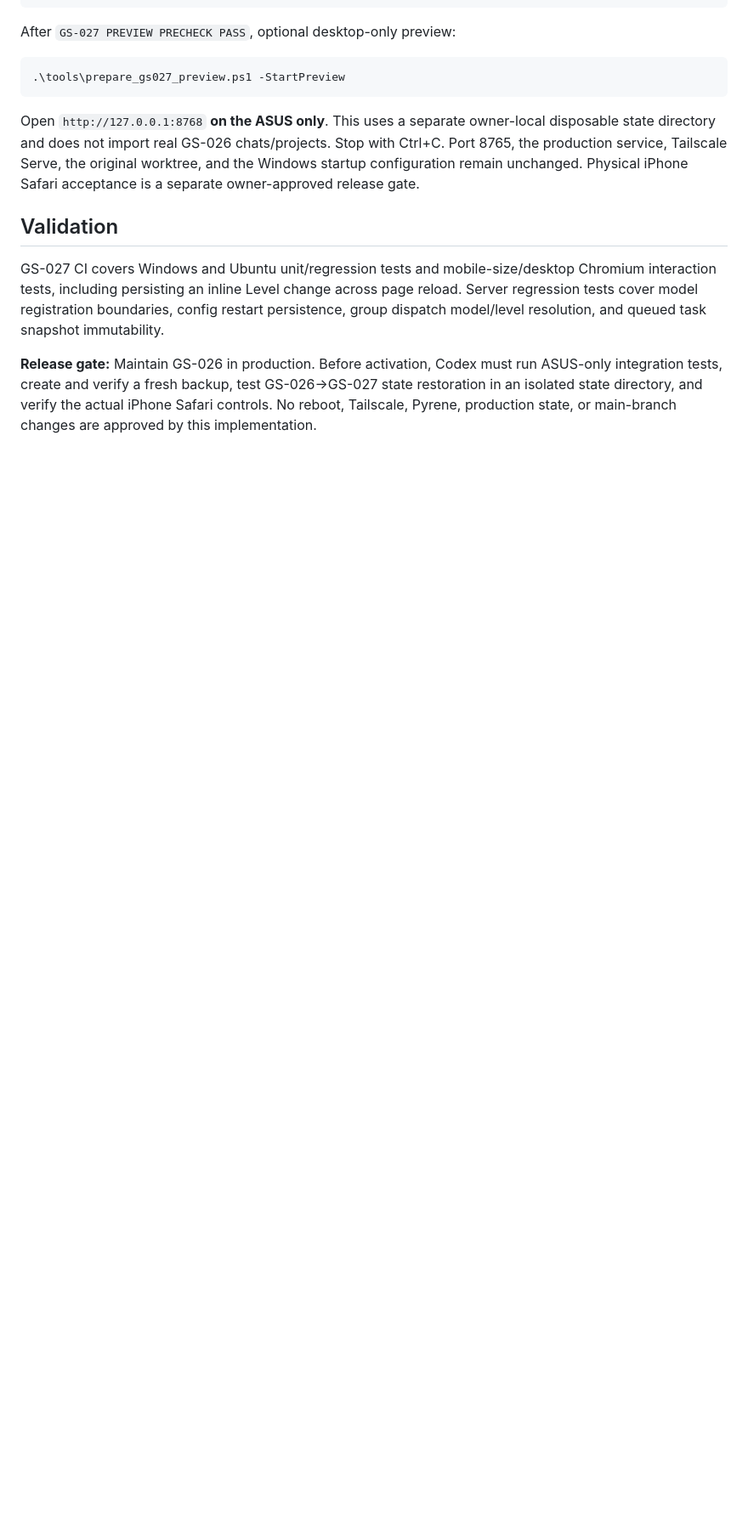
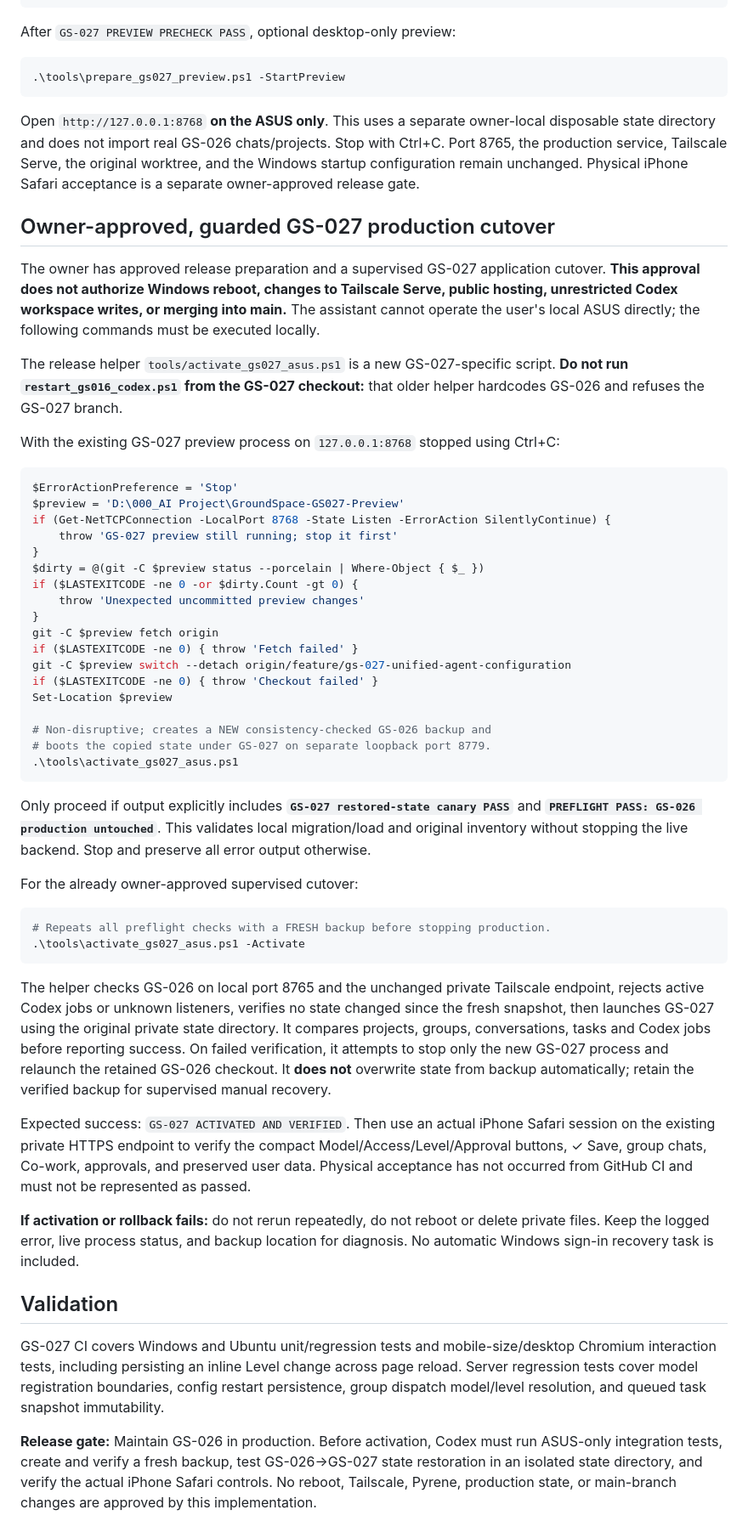
Before and after one commit to datablocksbim-alt/GroundSpace, a Markdown page: docs/GS-027.md, the part around the change. Shown at 85% size. Drawn GitHub-style; blank space fills up the shorter version.

Commit message:
GS-027: document guarded supervised ASUS cutover and fallback while preserving GS-026

````diff
--- a/docs/GS-027.md
+++ b/docs/GS-027.md
@@ -72,6 +72,51 @@ After `GS-027 PREVIEW PRECHECK PASS`, optional desktop-only preview:
 
 Open `http://127.0.0.1:8768` **on the ASUS only**. This uses a separate owner-local disposable state directory and does not import real GS-026 chats/projects. Stop with Ctrl+C. Port 8765, the production service, Tailscale Serve, the original worktree, and the Windows startup configuration remain unchanged. Physical iPhone Safari acceptance is a separate owner-approved release gate.
 
+
+## Owner-approved, guarded GS-027 production cutover
+
+The owner has approved release preparation and a supervised GS-027 application cutover. **This approval does not authorize Windows reboot, changes to Tailscale Serve, public hosting, unrestricted Codex workspace writes, or merging into main.** The assistant cannot operate the user's local ASUS directly; the following commands must be executed locally.
+
+The release helper `tools/activate_gs027_asus.ps1` is a new GS-027-specific script. **Do not run `restart_gs016_codex.ps1` from the GS-027 checkout:** that older helper hardcodes GS-026 and refuses the GS-027 branch.
+
+With the existing GS-027 preview process on `127.0.0.1:8768` stopped using Ctrl+C:
+
+```powershell
+$ErrorActionPreference = 'Stop'
+$preview = 'D:\000_AI Project\GroundSpace-GS027-Preview'
+if (Get-NetTCPConnection -LocalPort 8768 -State Listen -ErrorAction SilentlyContinue) {
+    throw 'GS-027 preview still running; stop it first'
+}
+$dirty = @(git -C $preview status --porcelain | Where-Object { $_ })
+if ($LASTEXITCODE -ne 0 -or $dirty.Count -gt 0) {
+    throw 'Unexpected uncommitted preview changes'
+}
+git -C $preview fetch origin
+if ($LASTEXITCODE -ne 0) { throw 'Fetch failed' }
+git -C $preview switch --detach origin/feature/gs-027-unified-agent-configuration
+if ($LASTEXITCODE -ne 0) { throw 'Checkout failed' }
+Set-Location $preview
+
+# Non-disruptive; creates a NEW consistency-checked GS-026 backup and
+# boots the copied state under GS-027 on separate loopback port 8779.
+.\tools\activate_gs027_asus.ps1
+```
+
+Only proceed if output explicitly includes **`GS-027 restored-state canary PASS`** and **`PREFLIGHT PASS: GS-026 production untouched`**. This validates local migration/load and original inventory without stopping the live backend. Stop and preserve all error output otherwise.
+
+For the already owner-approved supervised cutover:
+
+```powershell
+# Repeats all preflight checks with a FRESH backup before stopping production.
+.\tools\activate_gs027_asus.ps1 -Activate
+```
+
+The helper checks GS-026 on local port 8765 and the unchanged private Tailscale endpoint, rejects active Codex jobs or unknown listeners, verifies no state changed since the fresh snapshot, then launches GS-027 using the original private state directory. It compares projects, groups, conversations, tasks and Codex jobs before reporting success. On failed verification, it attempts to stop only the new GS-027 process and relaunch the retained GS-026 checkout. It **does not** overwrite state from backup automatically; retain the verified backup for supervised manual recovery.
+
+Expected success: `GS-027 ACTIVATED AND VERIFIED`. Then use an actual iPhone Safari session on the existing private HTTPS endpoint to verify the compact Model/Access/Level/Approval buttons, ✓ Save, group chats, Co-work, approvals, and preserved user data. Physical acceptance has not occurred from GitHub CI and must not be represented as passed.
+
+**If activation or rollback fails:** do not rerun repeatedly, do not reboot or delete private files. Keep the logged error, live process status, and backup location for diagnosis. No automatic Windows sign-in recovery task is included.
+
 ## Validation
 
 GS-027 CI covers Windows and Ubuntu unit/regression tests and mobile-size/desktop Chromium interaction tests, including persisting an inline Level change across page reload. Server regression tests cover model registration boundaries, config restart persistence, group dispatch model/level resolution, and queued task snapshot immutability.
````
